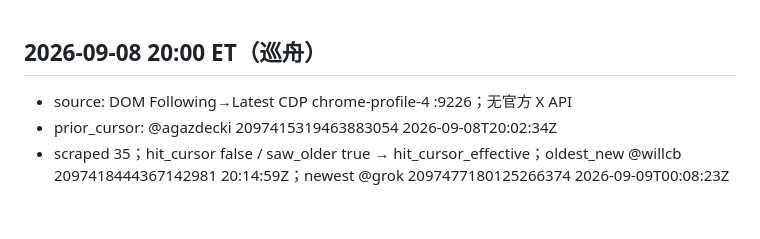
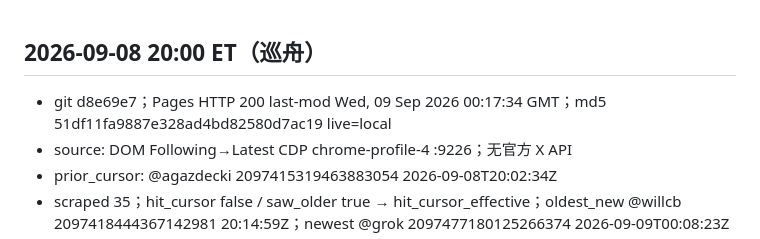
Before and after one commit to t512192641/x-following, a Markdown page: changelog.md, the part around the change. GitHub-like rendering; blank space fills up the shorter version.

Commit message:
docs: 20:00 changelog 补 git/Pages 证据

```diff
--- a/changelog.md
+++ b/changelog.md
@@ -1,4 +1,5 @@
 ## 2026-09-08 20:00 ET（巡舟）
+- git d8e69e7；Pages HTTP 200 last-mod Wed, 09 Sep 2026 00:17:34 GMT；md5 51df11fa9887e328ad4bd82580d7ac19 live=local
 - source: DOM Following→Latest CDP chrome-profile-4 :9226；无官方 X API
 - prior_cursor: @agazdecki 2097415319463883054 2026-09-08T20:02:34Z
 - scraped 35；hit_cursor false / saw_older true → hit_cursor_effective；oldest_new @willcb 2097418444367142981 20:14:59Z；newest @grok 2097477180125266374 2026-09-09T00:08:23Z
```
